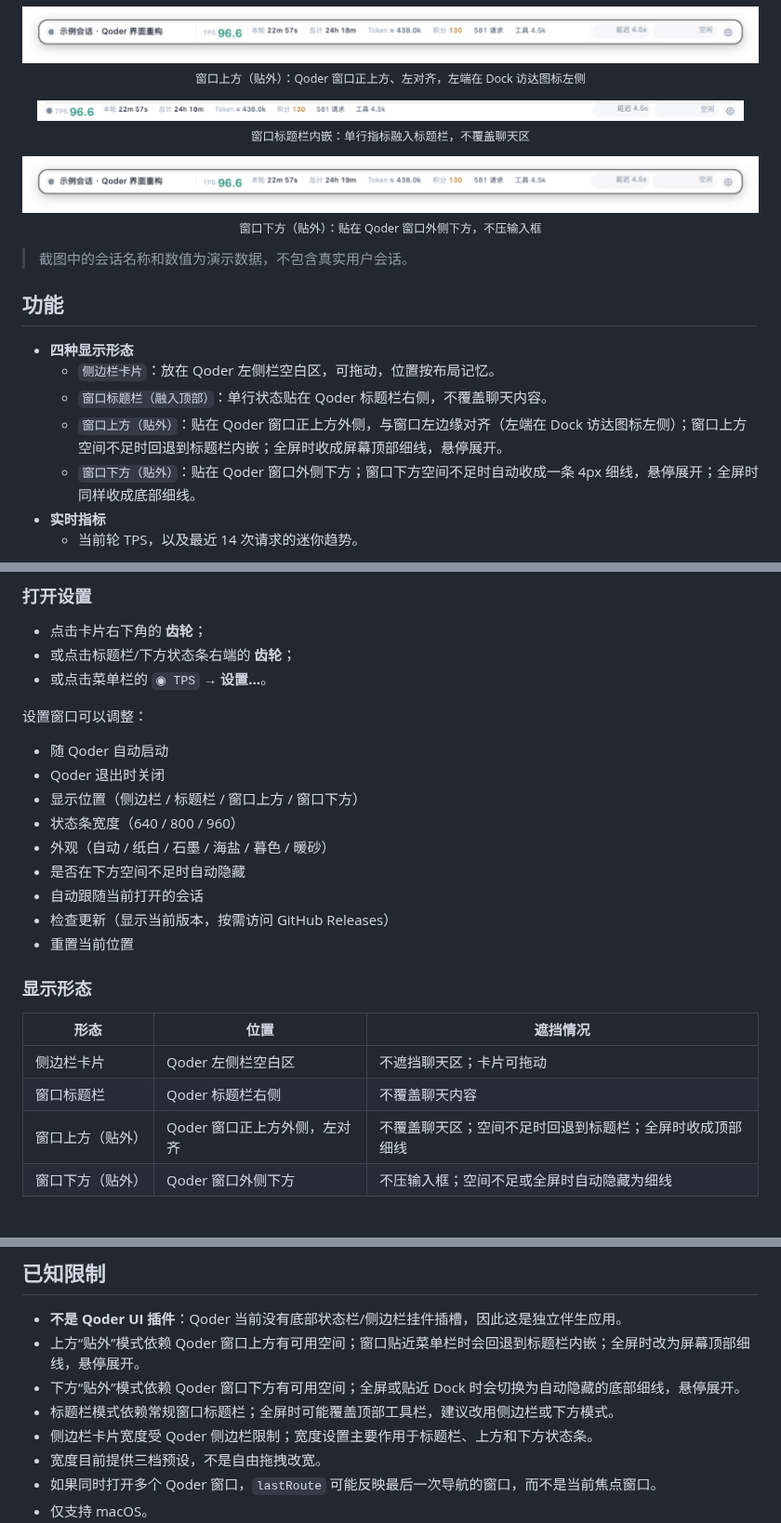
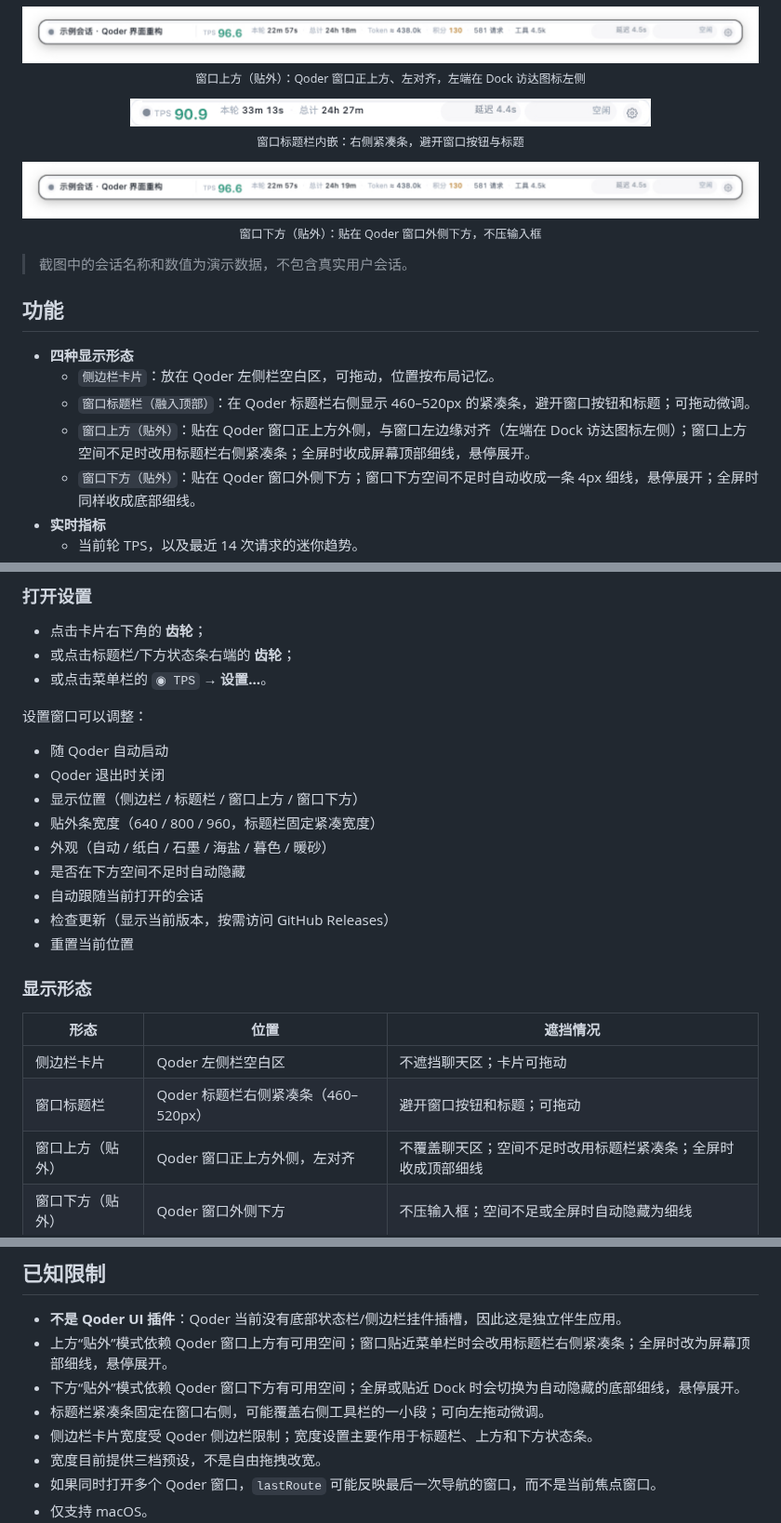
Before and after one commit to chenleshu/qoder-meter, a Markdown page: README.md, 3 parts joined by grey strips. Shown at 93% size. GitHub-like rendering; pictures changed too: docs/screenshots/title-bar@2x.png.

```diff
--- a/README.md
+++ b/README.md
@@ -31,8 +31,8 @@ Qoder Meter 是一个轻量的 macOS 菜单栏/浮窗工具，用只读方式读
 </p>
 
 <p align="center">
-  <img src="docs/screenshots/title-bar@2x.png" width="760" alt="窗口标题栏内嵌"><br>
-  <sub>窗口标题栏内嵌：单行指标融入标题栏，不覆盖聊天区</sub>
+  <img src="docs/screenshots/title-bar@2x.png" width="560" alt="窗口标题栏紧凑条"><br>
+  <sub>窗口标题栏内嵌：右侧紧凑条，避开窗口按钮与标题</sub>
 </p>
 
 <p align="center">
@@ -46,8 +46,8 @@ Qoder Meter 是一个轻量的 macOS 菜单栏/浮窗工具，用只读方式读
 
 - **四种显示形态**
   - `侧边栏卡片`：放在 Qoder 左侧栏空白区，可拖动，位置按布局记忆。
-  - `窗口标题栏（融入顶部）`：单行状态贴在 Qoder 标题栏右侧，不覆盖聊天内容。
-  - `窗口上方（贴外）`：贴在 Qoder 窗口正上方外侧，与窗口左边缘对齐（左端在 Dock 访达图标左侧）；窗口上方空间不足时回退到标题栏内嵌；全屏时收成屏幕顶部细线，悬停展开。
+  - `窗口标题栏（融入顶部）`：在 Qoder 标题栏右侧显示 460–520px 的紧凑条，避开窗口按钮和标题；可拖动微调。
+  - `窗口上方（贴外）`：贴在 Qoder 窗口正上方外侧，与窗口左边缘对齐（左端在 Dock 访达图标左侧）；窗口上方空间不足时改用标题栏右侧紧凑条；全屏时收成屏幕顶部细线，悬停展开。
   - `窗口下方（贴外）`：贴在 Qoder 窗口外侧下方；窗口下方空间不足时自动收成一条 4px 细线，悬停展开；全屏时同样收成底部细线。
 - **实时指标**
   - 当前轮 TPS，以及最近 14 次请求的迷你趋势。
@@ -122,7 +123,7 @@ open QoderMeter.app
 - 随 Qoder 自动启动
 - Qoder 退出时关闭
 - 显示位置（侧边栏 / 标题栏 / 窗口上方 / 窗口下方）
-- 状态条宽度（640 / 800 / 960）
+- 贴外条宽度（640 / 800 / 960，标题栏固定紧凑宽度）
 - 外观（自动 / 纸白 / 石墨 / 海盐 / 暮色 / 暖砂）
 - 是否在下方空间不足时自动隐藏
 - 自动跟随当前打开的会话
@@ -134,8 +135,8 @@ open QoderMeter.app
 | 形态 | 位置 | 遮挡情况 |
 | --- | --- | --- |
 | 侧边栏卡片 | Qoder 左侧栏空白区 | 不遮挡聊天区；卡片可拖动 |
-| 窗口标题栏 | Qoder 标题栏右侧 | 不覆盖聊天内容 |
-| 窗口上方（贴外） | Qoder 窗口正上方外侧，左对齐 | 不覆盖聊天区；空间不足时回退到标题栏；全屏时收成顶部细线 |
+| 窗口标题栏 | Qoder 标题栏右侧紧凑条（460–520px） | 避开窗口按钮和标题；可拖动 |
+| 窗口上方（贴外） | Qoder 窗口正上方外侧，左对齐 | 不覆盖聊天区；空间不足时改用标题栏紧凑条；全屏时收成顶部细线 |
 | 窗口下方（贴外） | Qoder 窗口外侧下方 | 不压输入框；空间不足或全屏时自动隐藏为细线 |
 
 ### 皮肤与自动配色
@@ -200,9 +201,9 @@ Qoder 的 `dfmodel` 在本地日志中返回的 `output_tokens` 为 0，因此
 ## 已知限制
 
 - **不是 Qoder UI 插件**：Qoder 当前没有底部状态栏/侧边栏挂件插槽，因此这是独立伴生应用。
-- 上方“贴外”模式依赖 Qoder 窗口上方有可用空间；窗口贴近菜单栏时会回退到标题栏内嵌；全屏时改为屏幕顶部细线，悬停展开。
+- 上方“贴外”模式依赖 Qoder 窗口上方有可用空间；窗口贴近菜单栏时会改用标题栏右侧紧凑条；全屏时改为屏幕顶部细线，悬停展开。
 - 下方“贴外”模式依赖 Qoder 窗口下方有可用空间；全屏或贴近 Dock 时会切换为自动隐藏的底部细线，悬停展开。
-- 标题栏模式依赖常规窗口标题栏；全屏时可能覆盖顶部工具栏，建议改用侧边栏或下方模式。
+- 标题栏紧凑条固定在窗口右侧，可能覆盖右侧工具栏的一小段；可向左拖动微调。
 - 侧边栏卡片宽度受 Qoder 侧边栏限制；宽度设置主要作用于标题栏、上方和下方状态条。
 - 宽度目前提供三档预设，不是自由拖拽改宽。
 - 如果同时打开多个 Qoder 窗口，`lastRoute` 可能反映最后一次导航的窗口，而不是当前焦点窗口。
```
Also changed, not shown: other parts of README.md (+2 -1 lines), docs/screenshots/settings.png, 2 other files.
